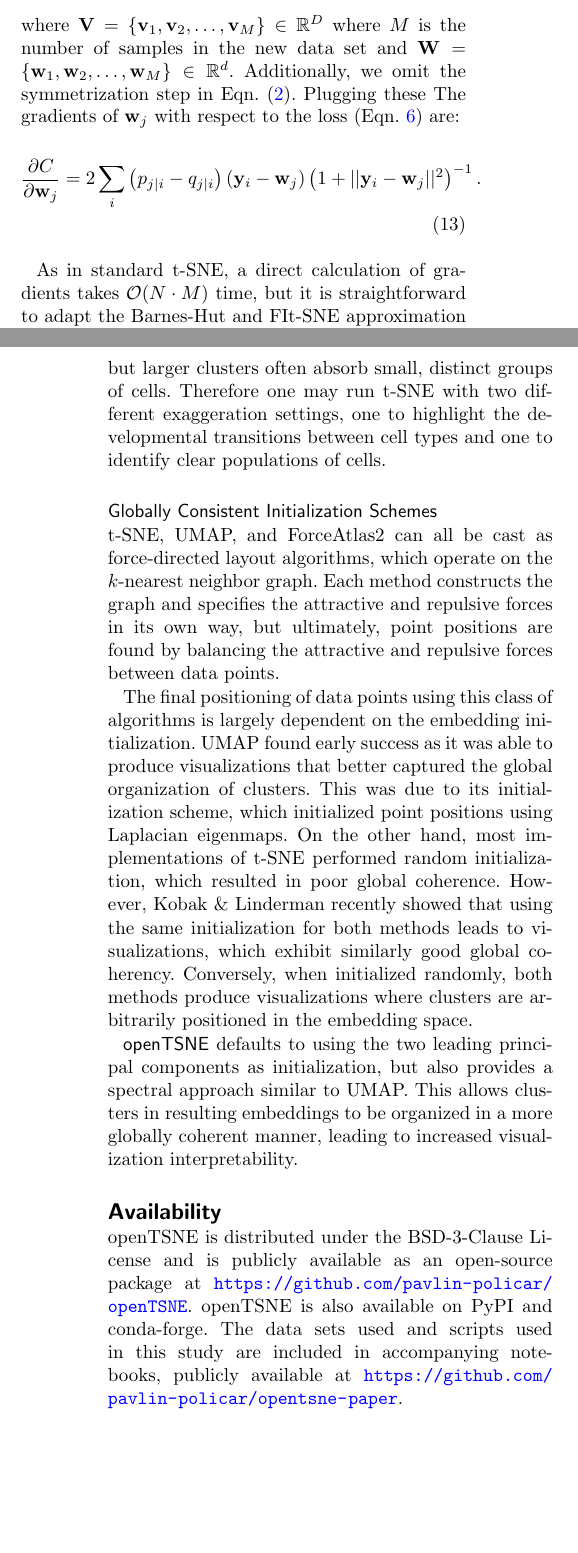
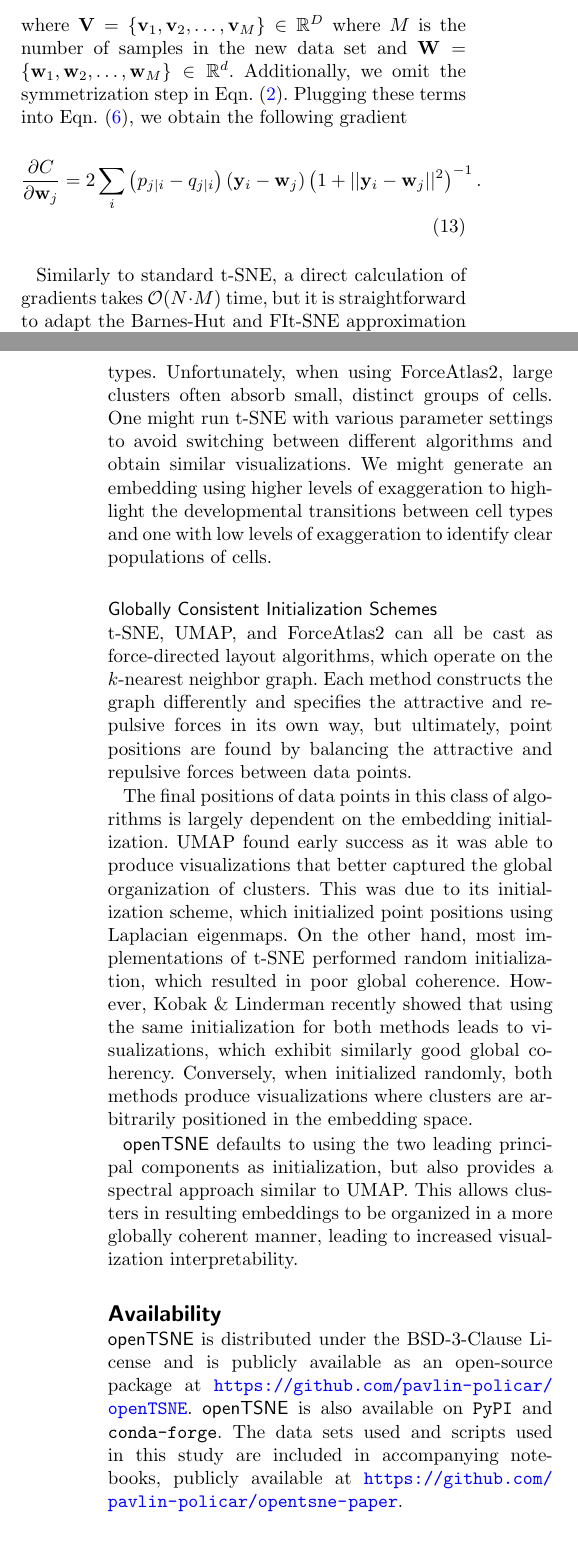
Before and after one commit to pavlin-policar/opentsne-paper, a LaTeX document (paper/policar2020-opentsne.tex): two parts of the columns of pages 9 and 11 of 12, joined at a grey line, cut so that both start at the same text, the shorter picture padded with empty space. Compiled offline with pdfLaTeX.

Commit message:
More edits to methods section

```diff
--- a/paper/policar2020-opentsne.tex
+++ b/paper/policar2020-opentsne.tex
@@ -520,15 +520,14 @@ q_{j \mid i} &= \frac{\left ( 1 + || \mathbf{y}_i - \mathbf{w}_j ||^2 \right )^{
 the new data set and $\mathbf{W} = \left \{ \mathbf{w}_1, \mathbf{w}_2, \dots,
 \mathbf{w}_M \right \} \in \mathbb{R}^d$. Additionally, we omit the
 symmetrization step in Eqn.~(\ref{eq:symmetrize}).
-Plugging these
-The gradients of
-$\mathbf{w}_j$ with respect to the loss (Eqn.~\ref{eq:kl_divergence}) are:
+Plugging these terms into Eqn.~(\ref{eq:kl_divergence}), we obtain the following
+gradient
 \begin{equation}
 \frac{\partial C}{\partial \mathbf{w}_j} = 2 \sum_i \left ( p_{j \mid i} - q_{j \mid i} \right ) \left ( \mathbf{y}_i - \mathbf{w}_j \right ) \left ( 1 + || \mathbf{y}_i - \mathbf{w}_j || ^2 \right )^{-1}.
 \label{eq:gradient}
 \end{equation}
 
-As in standard t-SNE, a direct calculation of gradients takes $\mathcal{O}(N
+Similarly to standard t-SNE, a direct calculation of gradients takes $\mathcal{O}(N
 \cdot M)$ time, but it is straightforward to adapt the Barnes-Hut and FIt-SNE
 approximation schemes, reducing the time complexity to $\mathcal{O}(M \log N)$
 and $\mathcal{O}(\max \{ N, M \})$, respectively. In the FIt-SNE approximation
@@ -629,18 +629,20 @@ distinct groups of cell-types but obscures developmental paths. This problem is
 exacerbated when dealing with large numbers of data points. On the other hand,
-ForceAtlas2 has often been used to uncover trajectories and transitions between
-cell types, but larger clusters often absorb small, distinct groups of cells.
-Therefore one may run t-SNE with two different exaggeration settings, one to
-highlight the developmental transitions between cell types and one to identify
-clear populations of cells.
+ForceAtlas2 has been used successfuly to uncover trajectories and transitions between
+cell types. Unfortunately, when using ForceAtlas2, large clusters often absorb small, distinct groups of cells.
+One might run t-SNE with various parameter settings to avoid switching between
+different algorithms and obtain similar visualizations.
+We might generate an embedding using higher levels of exaggeration to highlight
+the developmental transitions between cell types and
+one with low levels of exaggeration to identify clear populations of cells.
 
 \subsection*{Globally Consistent Initialization Schemes}
 
 t-SNE, UMAP, and ForceAtlas2 can all be cast as force-directed layout algorithms,
-which operate on the $k$-nearest neighbor graph. Each method constructs the graph
+which operate on the $k$-nearest neighbor graph. Each method constructs the graph differently
 and specifies the attractive and repulsive forces in its own way, but ultimately,
 point positions are found by balancing the attractive and repulsive forces between data points.
 
-The final positioning of data points using this class of algorithms is largely
+The final positions of data points in this class of algorithms is largely
 dependent on the embedding initialization. UMAP found early success as it was
 able to produce visualizations that better captured the global organization of
 clusters. This was due to its initialization scheme, which initialized point
@@ -658,10 +660,10 @@ manner, leading to increased visualization interpretability.
 
 \section*{Availability}
 
-openTSNE is distributed under the BSD-3-Clause License and is publicly
+\opentsne\ is distributed under the BSD-3-Clause License and is publicly
 available as an open-source package at
-\url{https://github.com/pavlin-policar/openTSNE}. openTSNE is also available on
-PyPI and conda-forge. The data sets used and scripts used in this study are
+\url{https://github.com/pavlin-policar/openTSNE}. \opentsne\ is also available on
+\texttt{PyPI} and \texttt{conda-forge}. The data sets used and scripts used in this study are
 included in accompanying notebooks, publicly available at
 \url{https://github.com/pavlin-policar/opentsne-paper}.
 
```
Also changed, not shown: paper/policar2020-opentsne.tex (35 more changed lines).
